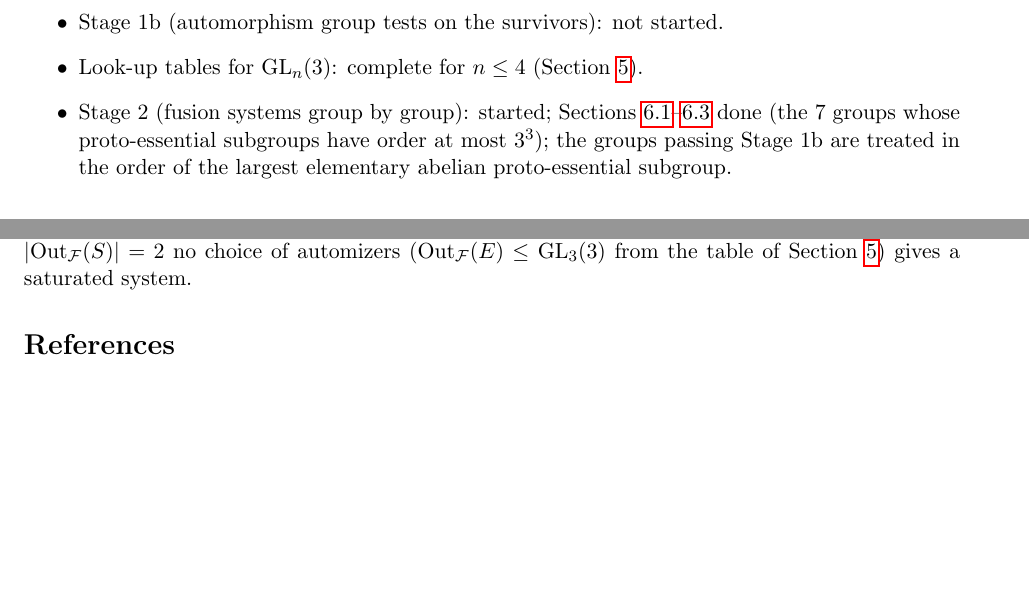
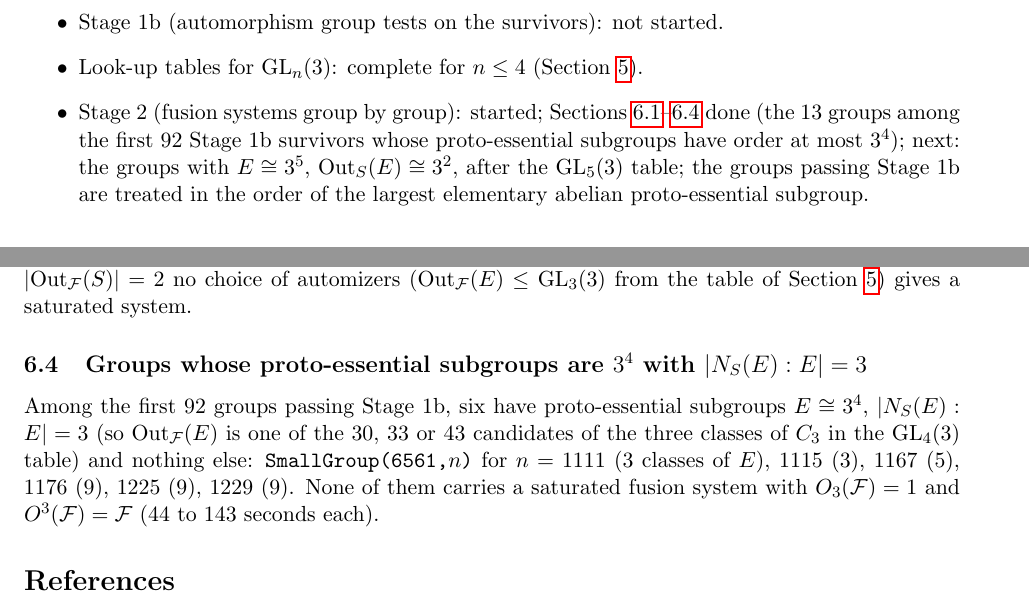
Before and after one commit to semeraro3733-glitch/FusionSystems, a LaTeX paper (order38/report.tex): two parts of pages 2 and 11 of 11, joined at a grey line, cut so that both start at the same text, the shorter picture padded with empty space. Compiled offline with pdfLaTeX.

Commit message:
order38: report: the 3^4 tier (six groups, no systems)
Co-Authored-By: Claude Fable 5.1 <noreply@anthropic.com>
Claude-Session: https://claude.ai/code/session_01FNGzsZYJvShTj5Z4BBe7kY

```diff
--- a/order38/report.tex
+++ b/order38/report.tex
@@ -64,7 +64,7 @@ current state is summarised in Section~\ref{sec:status}.
   about $3\%$ of random groups survive it.
 \item Stage 1b (automorphism group tests on the survivors): not started.
 \item Look-up tables for $\GL_n(3)$: complete for $n\le 4$ (Section~\ref{sec:lookup}).
-\item Stage 2 (fusion systems group by group): started; Sections~\ref{sec:psl3}--\ref{sec:class6none} done (the 7 groups whose proto-essential subgroups have order at most $3^3$); the groups passing Stage 1b are treated in the order of the largest elementary abelian proto-essential subgroup.
+\item Stage 2 (fusion systems group by group): started; Sections~\ref{sec:psl3}--\ref{sec:tier81} done (the 13 groups among the first 92 Stage 1b survivors whose proto-essential subgroups have order at most $3^4$); next: the groups with $E\cong 3^5$, $\Out_S(E)\cong 3^2$, after the $\GL_5(3)$ table; the groups passing Stage 1b are treated in the order of the largest elementary abelian proto-essential subgroup.
 \end{itemize}
 
 \section{Conventions and the strategy}\label{sec:strategy}
@@ -414,6 +414,17 @@ focal subgroup and for $|\Out_\F(S)|=2$ no choice of automizers
 ($\Out_\F(E)\le\GL_3(3)$ from the table of Section~\ref{sec:lookup}) gives a
 saturated system.
 
+\subsection{Groups whose proto-essential subgroups are $3^4$ with $|N_S(E):E|=3$}
+\label{sec:tier81}
+
+Among the first $92$ groups passing Stage 1b, six have proto-essential
+subgroups $E\cong 3^4$, $|N_S(E):E|=3$ (so $\Out_\F(E)$ is one of the
+$30$, $33$ or $43$ candidates of the three classes of $C_3$ in the
+$\GL_4(3)$ table) and nothing else: \texttt{SmallGroup(6561,}$n$\texttt{)}
+for $n=1111$ ($3$ classes of $E$), $1115$ ($3$), $1167$ ($5$), $1176$ ($9$),
+$1225$ ($9$), $1229$ ($9$).  None of them carries a saturated fusion system
+with $O_3(\F)=1$ and $O^3(\F)=\F$ ($44$ to $143$ seconds each).
+
 \begin{thebibliography}{9}
 \bibitem{PS} C. Parker, J. Semeraro, \emph{Algorithms for fusion systems with
 applications to $p$-groups of small order}, Math. Comp. 90 (2021), arXiv:2003.01600.
```
Also changed, not shown: order38/report.pdf.
